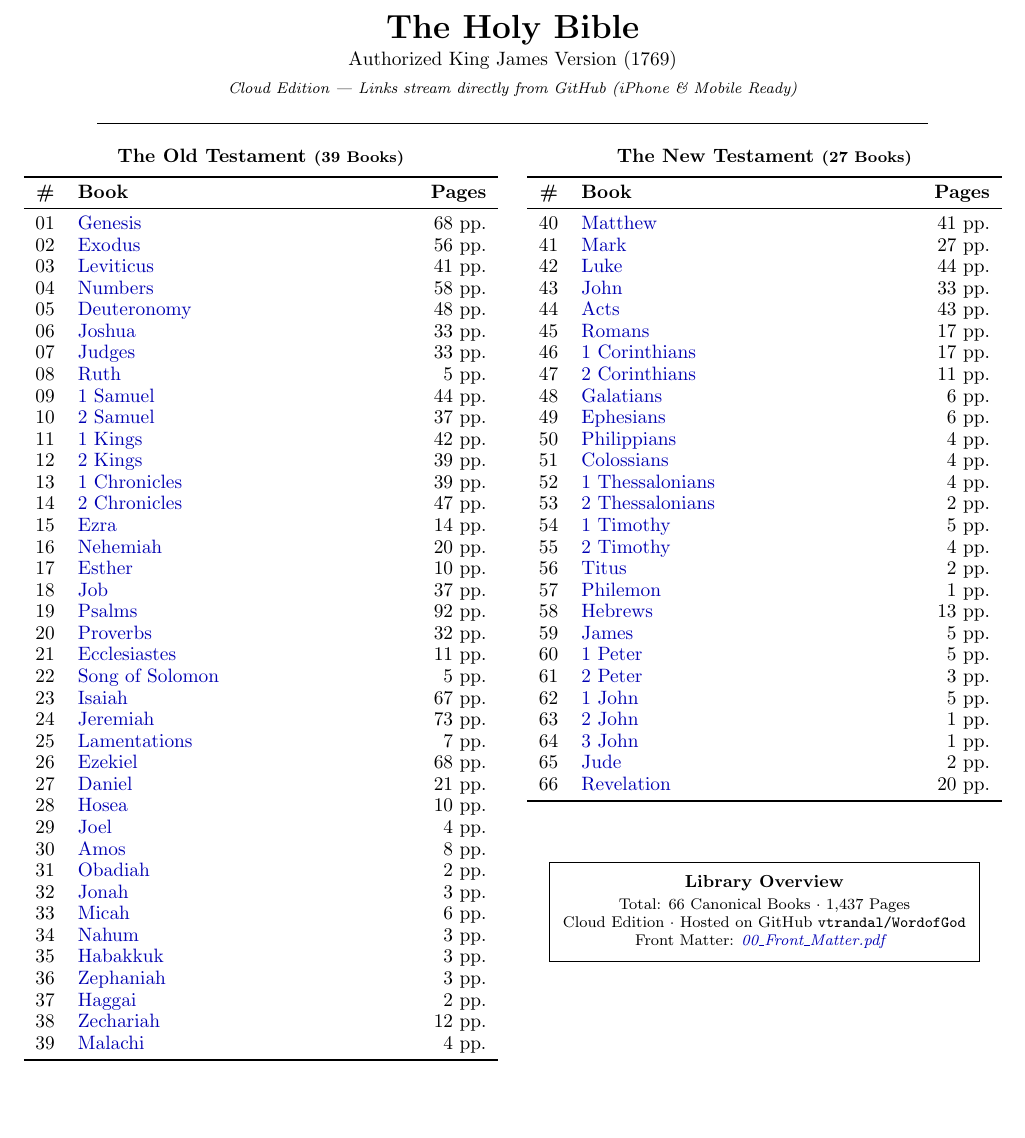
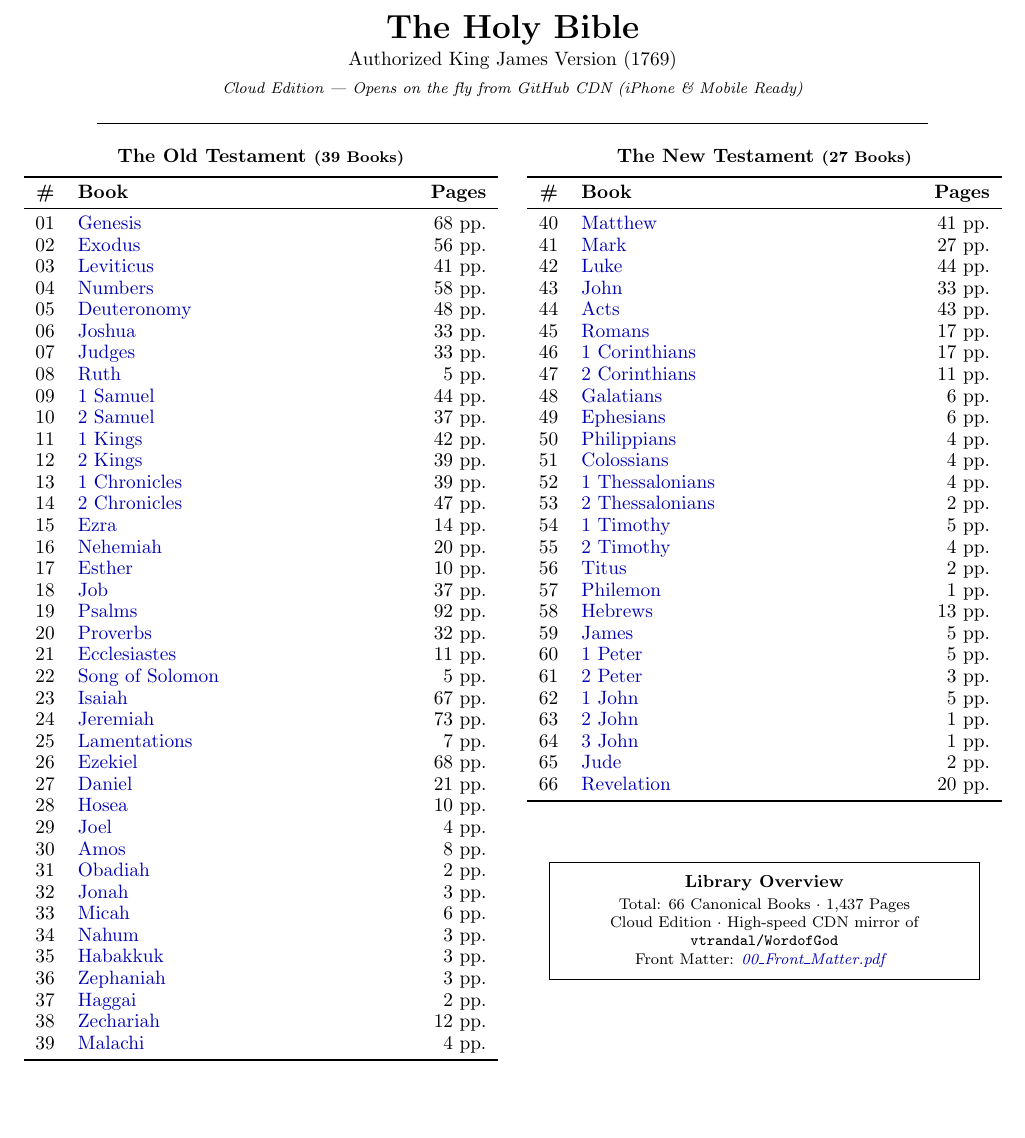
Before and after one commit to vtrandal/WordofGod, a LaTeX document (Master_Index_Cloud.tex): part of page 5 of 5, cut so that both start at the same text. Compiled offline with pdfLaTeX.

Commit message:
Update Master_Index_Cloud.pdf with CDN URLs for inline on-the-fly PDF streaming; add Idea 4 to IDEAS.md

```diff
--- a/Master_Index_Cloud.tex
+++ b/Master_Index_Cloud.tex
@@ -28,7 +28,7 @@
 \begin{center}
     {\LARGE\bfseries The Holy Bible}\\[0.2em]
     {\normalsize Authorized King James Version (1769)}\\[0.25em]
-    {\footnotesize\itshape Cloud Edition --- Links stream directly from GitHub (iPhone \& Mobile Ready)}\\[0.4em]
+    {\footnotesize\itshape Cloud Edition --- Opens on the fly from GitHub CDN (iPhone \& Mobile Ready)}\\[0.4em]
     \rule{0.85\linewidth}{0.4pt}
 \end{center}
 
@@ -42,45 +42,45 @@
 \toprule
 \textbf{\#} & \textbf{Book} & \textbf{Pages} \\
 \midrule
-01 & \href{https://raw.githubusercontent.com/vtrandal/WordofGod/main/books/01_Genesis.pdf}{Genesis} & 68 pp. \\
-02 & \href{https://raw.githubusercontent.com/vtrandal/WordofGod/main/books/02_Exodus.pdf}{Exodus} & 56 pp. \\
-03 & \href{https://raw.githubusercontent.com/vtrandal/WordofGod/main/books/03_Leviticus.pdf}{Leviticus} & 41 pp. \\
-04 & \href{https://raw.githubusercontent.com/vtrandal/WordofGod/main/books/04_Numbers.pdf}{Numbers} & 58 pp. \\
-05 & \href{https://raw.githubusercontent.com/vtrandal/WordofGod/main/books/05_Deuteronomy.pdf}{Deuteronomy} & 48 pp. \\
-06 & \href{https://raw.githubusercontent.com/vtrandal/WordofGod/main/books/06_Joshua.pdf}{Joshua} & 33 pp. \\
-07 & \href{https://raw.githubusercontent.com/vtrandal/WordofGod/main/books/07_Judges.pdf}{Judges} & 33 pp. \\
-08 & \href{https://raw.githubusercontent.com/vtrandal/WordofGod/main/books/08_Ruth.pdf}{Ruth} & 5 pp. \\
-09 & \href{https://raw.githubusercontent.com/vtrandal/WordofGod/main/books/09_1_Samuel.pdf}{1 Samuel} & 44 pp. \\
-10 & \href{https://raw.githubusercontent.com/vtrandal/WordofGod/main/books/10_2_Samuel.pdf}{2 Samuel} & 37 pp. \\
-11 & \href{https://raw.githubusercontent.com/vtrandal/WordofGod/main/books/11_1_Kings.pdf}{1 Kings} & 42 pp. \\
-12 & \href{https://raw.githubusercontent.com/vtrandal/WordofGod/main/books/12_2_Kings.pdf}{2 Kings} & 39 pp. \\
-13 & \href{https://raw.githubusercontent.com/vtrandal/WordofGod/main/books/13_1_Chronicles.pdf}{1 Chronicles} & 39 pp. \\
-14 & \href{https://raw.githubusercontent.com/vtrandal/WordofGod/main/books/14_2_Chronicles.pdf}{2 Chronicles} & 47 pp. \\
-15 & \href{https://raw.githubusercontent.com/vtrandal/WordofGod/main/books/15_Ezra.pdf}{Ezra} & 14 pp. \\
-16 & \href{https://raw.githubusercontent.com/vtrandal/WordofGod/main/books/16_Nehemiah.pdf}{Nehemiah} & 20 pp. \\
-17 & \href{https://raw.githubusercontent.com/vtrandal/WordofGod/main/books/17_Esther.pdf}{Esther} & 10 pp. \\
-18 & \href{https://raw.githubusercontent.com/vtrandal/WordofGod/main/books/18_Job.pdf}{Job} & 37 pp. \\
-19 & \href{https://raw.githubusercontent.com/vtrandal/WordofGod/main/books/19_Psalms.pdf}{Psalms} & 92 pp. \\
-20 & \href{https://raw.githubusercontent.com/vtrandal/WordofGod/main/books/20_Proverbs.pdf}{Proverbs} & 32 pp. \\
-21 & \href{https://raw.githubusercontent.com/vtrandal/WordofGod/main/books/21_Ecclesiastes.pdf}{Ecclesiastes} & 11 pp. \\
-22 & \href{https://raw.githubusercontent.com/vtrandal/WordofGod/main/books/22_Song_of_Solomon.pdf}{Song of Solomon} & 5 pp. \\
-23 & \href{https://raw.githubusercontent.com/vtrandal/WordofGod/main/books/23_Isaiah.pdf}{Isaiah} & 67 pp. \\
-24 & \href{https://raw.githubusercontent.com/vtrandal/WordofGod/main/books/24_Jeremiah.pdf}{Jeremiah} & 73 pp. \\
-25 & \href{https://raw.githubusercontent.com/vtrandal/WordofGod/main/books/25_Lamentations.pdf}{Lamentations} & 7 pp. \\
-26 & \href{https://raw.githubusercontent.com/vtrandal/WordofGod/main/books/26_Ezekiel.pdf}{Ezekiel} & 68 pp. \\
-27 & \href{https://raw.githubusercontent.com/vtrandal/WordofGod/main/books/27_Daniel.pdf}{Daniel} & 21 pp. \\
-28 & \href{https://raw.githubusercontent.com/vtrandal/WordofGod/main/books/28_Hosea.pdf}{Hosea} & 10 pp. \\
-29 & \href{https://raw.githubusercontent.com/vtrandal/WordofGod/main/books/29_Joel.pdf}{Joel} & 4 pp. \\
-30 & \href{https://raw.githubusercontent.com/vtrandal/WordofGod/main/books/30_Amos.pdf}{Amos} & 8 pp. \\
-31 & \href{https://raw.githubusercontent.com/vtrandal/WordofGod/main/books/31_Obadiah.pdf}{Obadiah} & 2 pp. \\
-32 & \href{https://raw.githubusercontent.com/vtrandal/WordofGod/main/books/32_Jonah.pdf}{Jonah} & 3 pp. \\
-33 & \href{https://raw.githubusercontent.com/vtrandal/WordofGod/main/books/33_Micah.pdf}{Micah} & 6 pp. \\
-34 & \href{https://raw.githubusercontent.com/vtrandal/WordofGod/main/books/34_Nahum.pdf}{Nahum} & 3 pp. \\
-35 & \href{https://raw.githubusercontent.com/vtrandal/WordofGod/main/books/35_Habakkuk.pdf}{Habakkuk} & 3 pp. \\
-36 & \href{https://raw.githubusercontent.com/vtrandal/WordofGod/main/books/36_Zephaniah.pdf}{Zephaniah} & 3 pp. \\
-37 & \href{https://raw.githubusercontent.com/vtrandal/WordofGod/main/books/37_Haggai.pdf}{Haggai} & 2 pp. \\
-38 & \href{https://raw.githubusercontent.com/vtrandal/WordofGod/main/books/38_Zechariah.pdf}{Zechariah} & 12 pp. \\
-39 & \href{https://raw.githubusercontent.com/vtrandal/WordofGod/main/books/39_Malachi.pdf}{Malachi} & 4 pp. \\
+01 & \href{https://cdn.jsdelivr.net/gh/vtrandal/WordofGod@main/books/01_Genesis.pdf}{Genesis} & 68 pp. \\
+02 & \href{https://cdn.jsdelivr.net/gh/vtrandal/WordofGod@main/books/02_Exodus.pdf}{Exodus} & 56 pp. \\
+03 & \href{https://cdn.jsdelivr.net/gh/vtrandal/WordofGod@main/books/03_Leviticus.pdf}{Leviticus} & 41 pp. \\
+04 & \href{https://cdn.jsdelivr.net/gh/vtrandal/WordofGod@main/books/04_Numbers.pdf}{Numbers} & 58 pp. \\
+05 & \href{https://cdn.jsdelivr.net/gh/vtrandal/WordofGod@main/books/05_Deuteronomy.pdf}{Deuteronomy} & 48 pp. \\
+06 & \href{https://cdn.jsdelivr.net/gh/vtrandal/WordofGod@main/books/06_Joshua.pdf}{Joshua} & 33 pp. \\
+07 & \href{https://cdn.jsdelivr.net/gh/vtrandal/WordofGod@main/books/07_Judges.pdf}{Judges} & 33 pp. \\
+08 & \href{https://cdn.jsdelivr.net/gh/vtrandal/WordofGod@main/books/08_Ruth.pdf}{Ruth} & 5 pp. \\
+09 & \href{https://cdn.jsdelivr.net/gh/vtrandal/WordofGod@main/books/09_1_Samuel.pdf}{1 Samuel} & 44 pp. \\
+10 & \href{https://cdn.jsdelivr.net/gh/vtrandal/WordofGod@main/books/10_2_Samuel.pdf}{2 Samuel} & 37 pp. \\
+11 & \href{https://cdn.jsdelivr.net/gh/vtrandal/WordofGod@main/books/11_1_Kings.pdf}{1 Kings} & 42 pp. \\
+12 & \href{https://cdn.jsdelivr.net/gh/vtrandal/WordofGod@main/books/12_2_Kings.pdf}{2 Kings} & 39 pp. \\
+13 & \href{https://cdn.jsdelivr.net/gh/vtrandal/WordofGod@main/books/13_1_Chronicles.pdf}{1 Chronicles} & 39 pp. \\
+14 & \href{https://cdn.jsdelivr.net/gh/vtrandal/WordofGod@main/books/14_2_Chronicles.pdf}{2 Chronicles} & 47 pp. \\
+15 & \href{https://cdn.jsdelivr.net/gh/vtrandal/WordofGod@main/books/15_Ezra.pdf}{Ezra} & 14 pp. \\
+16 & \href{https://cdn.jsdelivr.net/gh/vtrandal/WordofGod@main/books/16_Nehemiah.pdf}{Nehemiah} & 20 pp. \\
+17 & \href{https://cdn.jsdelivr.net/gh/vtrandal/WordofGod@main/books/17_Esther.pdf}{Esther} & 10 pp. \\
+18 & \href{https://cdn.jsdelivr.net/gh/vtrandal/WordofGod@main/books/18_Job.pdf}{Job} & 37 pp. \\
+19 & \href{https://cdn.jsdelivr.net/gh/vtrandal/WordofGod@main/books/19_Psalms.pdf}{Psalms} & 92 pp. \\
+20 & \href{https://cdn.jsdelivr.net/gh/vtrandal/WordofGod@main/books/20_Proverbs.pdf}{Proverbs} & 32 pp. \\
+21 & \href{https://cdn.jsdelivr.net/gh/vtrandal/WordofGod@main/books/21_Ecclesiastes.pdf}{Ecclesiastes} & 11 pp. \\
+22 & \href{https://cdn.jsdelivr.net/gh/vtrandal/WordofGod@main/books/22_Song_of_Solomon.pdf}{Song of Solomon} & 5 pp. \\
+23 & \href{https://cdn.jsdelivr.net/gh/vtrandal/WordofGod@main/books/23_Isaiah.pdf}{Isaiah} & 67 pp. \\
+24 & \href{https://cdn.jsdelivr.net/gh/vtrandal/WordofGod@main/books/24_Jeremiah.pdf}{Jeremiah} & 73 pp. \\
+25 & \href{https://cdn.jsdelivr.net/gh/vtrandal/WordofGod@main/books/25_Lamentations.pdf}{Lamentations} & 7 pp. \\
+26 & \href{https://cdn.jsdelivr.net/gh/vtrandal/WordofGod@main/books/26_Ezekiel.pdf}{Ezekiel} & 68 pp. \\
+27 & \href{https://cdn.jsdelivr.net/gh/vtrandal/WordofGod@main/books/27_Daniel.pdf}{Daniel} & 21 pp. \\
+28 & \href{https://cdn.jsdelivr.net/gh/vtrandal/WordofGod@main/books/28_Hosea.pdf}{Hosea} & 10 pp. \\
+29 & \href{https://cdn.jsdelivr.net/gh/vtrandal/WordofGod@main/books/29_Joel.pdf}{Joel} & 4 pp. \\
+30 & \href{https://cdn.jsdelivr.net/gh/vtrandal/WordofGod@main/books/30_Amos.pdf}{Amos} & 8 pp. \\
+31 & \href{https://cdn.jsdelivr.net/gh/vtrandal/WordofGod@main/books/31_Obadiah.pdf}{Obadiah} & 2 pp. \\
+32 & \href{https://cdn.jsdelivr.net/gh/vtrandal/WordofGod@main/books/32_Jonah.pdf}{Jonah} & 3 pp. \\
+33 & \href{https://cdn.jsdelivr.net/gh/vtrandal/WordofGod@main/books/33_Micah.pdf}{Micah} & 6 pp. \\
+34 & \href{https://cdn.jsdelivr.net/gh/vtrandal/WordofGod@main/books/34_Nahum.pdf}{Nahum} & 3 pp. \\
+35 & \href{https://cdn.jsdelivr.net/gh/vtrandal/WordofGod@main/books/35_Habakkuk.pdf}{Habakkuk} & 3 pp. \\
+36 & \href{https://cdn.jsdelivr.net/gh/vtrandal/WordofGod@main/books/36_Zephaniah.pdf}{Zephaniah} & 3 pp. \\
+37 & \href{https://cdn.jsdelivr.net/gh/vtrandal/WordofGod@main/books/37_Haggai.pdf}{Haggai} & 2 pp. \\
+38 & \href{https://cdn.jsdelivr.net/gh/vtrandal/WordofGod@main/books/38_Zechariah.pdf}{Zechariah} & 12 pp. \\
+39 & \href{https://cdn.jsdelivr.net/gh/vtrandal/WordofGod@main/books/39_Malachi.pdf}{Malachi} & 4 pp. \\
 \bottomrule
 \end{tabularx}
 \end{minipage}\hfill
@@ -91,33 +91,33 @@
 \toprule
 \textbf{\#} & \textbf{Book} & \textbf{Pages} \\
 \midrule
-40 & \href{https://raw.githubusercontent.com/vtrandal/WordofGod/main/books/40_Matthew.pdf}{Matthew} & 41 pp. \\
-41 & \href{https://raw.githubusercontent.com/vtrandal/WordofGod/main/books/41_Mark.pdf}{Mark} & 27 pp. \\
-42 & \href{https://raw.githubusercontent.com/vtrandal/WordofGod/main/books/42_Luke.pdf}{Luke} & 44 pp. \\
-43 & \href{https://raw.githubusercontent.com/vtrandal/WordofGod/main/books/43_John.pdf}{John} & 33 pp. \\
-44 & \href{https://raw.githubusercontent.com/vtrandal/WordofGod/main/books/44_Acts.pdf}{Acts} & 43 pp. \\
-45 & \href{https://raw.githubusercontent.com/vtrandal/WordofGod/main/books/45_Romans.pdf}{Romans} & 17 pp. \\
-46 & \href{https://raw.githubusercontent.com/vtrandal/WordofGod/main/books/46_1_Corinthians.pdf}{1 Corinthians} & 17 pp. \\
-47 & \href{https://raw.githubusercontent.com/vtrandal/WordofGod/main/books/47_2_Corinthians.pdf}{2 Corinthians} & 11 pp. \\
-48 & \href{https://raw.githubusercontent.com/vtrandal/WordofGod/main/books/48_Galatians.pdf}{Galatians} & 6 pp. \\
-49 & \href{https://raw.githubusercontent.com/vtrandal/WordofGod/main/books/49_Ephesians.pdf}{Ephesians} & 6 pp. \\
-50 & \href{https://raw.githubusercontent.com/vtrandal/WordofGod/main/books/50_Philippians.pdf}{Philippians} & 4 pp. \\
-51 & \href{https://raw.githubusercontent.com/vtrandal/WordofGod/main/books/51_Colossians.pdf}{Colossians} & 4 pp. \\
-52 & \href{https://raw.githubusercontent.com/vtrandal/WordofGod/main/books/52_1_Thessalonians.pdf}{1 Thessalonians} & 4 pp. \\
-53 & \href{https://raw.githubusercontent.com/vtrandal/WordofGod/main/books/53_2_Thessalonians.pdf}{2 Thessalonians} & 2 pp. \\
-54 & \href{https://raw.githubusercontent.com/vtrandal/WordofGod/main/books/54_1_Timothy.pdf}{1 Timothy} & 5 pp. \\
-55 & \href{https://raw.githubusercontent.com/vtrandal/WordofGod/main/books/55_2_Timothy.pdf}{2 Timothy} & 4 pp. \\
-56 & \href{https://raw.githubusercontent.com/vtrandal/WordofGod/main/books/56_Titus.pdf}{Titus} & 2 pp. \\
-57 & \href{https://raw.githubusercontent.com/vtrandal/WordofGod/main/books/57_Philemon.pdf}{Philemon} & 1 pp. \\
-58 & \href{https://raw.githubusercontent.com/vtrandal/WordofGod/main/books/58_Hebrews.pdf}{Hebrews} & 13 pp. \\
-59 & \href{https://raw.githubusercontent.com/vtrandal/WordofGod/main/books/59_James.pdf}{James} & 5 pp. \\
-60 & \href{https://raw.githubusercontent.com/vtrandal/WordofGod/main/books/60_1_Peter.pdf}{1 Peter} & 5 pp. \\
-61 & \href{https://raw.githubusercontent.com/vtrandal/WordofGod/main/books/61_2_Peter.pdf}{2 Peter} & 3 pp. \\
-62 & \href{https://raw.githubusercontent.com/vtrandal/WordofGod/main/books/62_1_John.pdf}{1 John} & 5 pp. \\
-63 & \href{https://raw.githubusercontent.com/vtrandal/WordofGod/main/books/63_2_John.pdf}{2 John} & 1 pp. \\
-64 & \href{https://raw.githubusercontent.com/vtrandal/WordofGod/main/books/64_3_John.pdf}{3 John} & 1 pp. \\
-65 & \href{https://raw.githubusercontent.com/vtrandal/WordofGod/main/books/65_Jude.pdf}{Jude} & 2 pp. \\
-66 & \href{https://raw.githubusercontent.com/vtrandal/WordofGod/main/books/66_Revelation.pdf}{Revelation} & 20 pp. \\
+40 & \href{https://cdn.jsdelivr.net/gh/vtrandal/WordofGod@main/books/40_Matthew.pdf}{Matthew} & 41 pp. \\
+41 & \href{https://cdn.jsdelivr.net/gh/vtrandal/WordofGod@main/books/41_Mark.pdf}{Mark} & 27 pp. \\
+42 & \href{https://cdn.jsdelivr.net/gh/vtrandal/WordofGod@main/books/42_Luke.pdf}{Luke} & 44 pp. \\
+43 & \href{https://cdn.jsdelivr.net/gh/vtrandal/WordofGod@main/books/43_John.pdf}{John} & 33 pp. \\
+44 & \href{https://cdn.jsdelivr.net/gh/vtrandal/WordofGod@main/books/44_Acts.pdf}{Acts} & 43 pp. \\
+45 & \href{https://cdn.jsdelivr.net/gh/vtrandal/WordofGod@main/books/45_Romans.pdf}{Romans} & 17 pp. \\
+46 & \href{https://cdn.jsdelivr.net/gh/vtrandal/WordofGod@main/books/46_1_Corinthians.pdf}{1 Corinthians} & 17 pp. \\
+47 & \href{https://cdn.jsdelivr.net/gh/vtrandal/WordofGod@main/books/47_2_Corinthians.pdf}{2 Corinthians} & 11 pp. \\
+48 & \href{https://cdn.jsdelivr.net/gh/vtrandal/WordofGod@main/books/48_Galatians.pdf}{Galatians} & 6 pp. \\
+49 & \href{https://cdn.jsdelivr.net/gh/vtrandal/WordofGod@main/books/49_Ephesians.pdf}{Ephesians} & 6 pp. \\
+50 & \href{https://cdn.jsdelivr.net/gh/vtrandal/WordofGod@main/books/50_Philippians.pdf}{Philippians} & 4 pp. \\
+51 & \href{https://cdn.jsdelivr.net/gh/vtrandal/WordofGod@main/books/51_Colossians.pdf}{Colossians} & 4 pp. \\
+52 & \href{https://cdn.jsdelivr.net/gh/vtrandal/WordofGod@main/books/52_1_Thessalonians.pdf}{1 Thessalonians} & 4 pp. \\
+53 & \href{https://cdn.jsdelivr.net/gh/vtrandal/WordofGod@main/books/53_2_Thessalonians.pdf}{2 Thessalonians} & 2 pp. \\
+54 & \href{https://cdn.jsdelivr.net/gh/vtrandal/WordofGod@main/books/54_1_Timothy.pdf}{1 Timothy} & 5 pp. \\
+55 & \href{https://cdn.jsdelivr.net/gh/vtrandal/WordofGod@main/books/55_2_Timothy.pdf}{2 Timothy} & 4 pp. \\
+56 & \href{https://cdn.jsdelivr.net/gh/vtrandal/WordofGod@main/books/56_Titus.pdf}{Titus} & 2 pp. \\
+57 & \href{https://cdn.jsdelivr.net/gh/vtrandal/WordofGod@main/books/57_Philemon.pdf}{Philemon} & 1 pp. \\
+58 & \href{https://cdn.jsdelivr.net/gh/vtrandal/WordofGod@main/books/58_Hebrews.pdf}{Hebrews} & 13 pp. \\
+59 & \href{https://cdn.jsdelivr.net/gh/vtrandal/WordofGod@main/books/59_James.pdf}{James} & 5 pp. \\
+60 & \href{https://cdn.jsdelivr.net/gh/vtrandal/WordofGod@main/books/60_1_Peter.pdf}{1 Peter} & 5 pp. \\
+61 & \href{https://cdn.jsdelivr.net/gh/vtrandal/WordofGod@main/books/61_2_Peter.pdf}{2 Peter} & 3 pp. \\
+62 & \href{https://cdn.jsdelivr.net/gh/vtrandal/WordofGod@main/books/62_1_John.pdf}{1 John} & 5 pp. \\
+63 & \href{https://cdn.jsdelivr.net/gh/vtrandal/WordofGod@main/books/63_2_John.pdf}{2 John} & 1 pp. \\
+64 & \href{https://cdn.jsdelivr.net/gh/vtrandal/WordofGod@main/books/64_3_John.pdf}{3 John} & 1 pp. \\
+65 & \href{https://cdn.jsdelivr.net/gh/vtrandal/WordofGod@main/books/65_Jude.pdf}{Jude} & 2 pp. \\
+66 & \href{https://cdn.jsdelivr.net/gh/vtrandal/WordofGod@main/books/66_Revelation.pdf}{Revelation} & 20 pp. \\
 \bottomrule
 \end{tabularx}
 
@@ -129,8 +129,8 @@
     \footnotesize
     \vspace{0.2em}
     Total: 66 Canonical Books $\cdot$ 1,437 Pages\\
-    Cloud Edition $\cdot$ Hosted on GitHub \texttt{vtrandal/WordofGod}\\
-    Front Matter: \href{https://raw.githubusercontent.com/vtrandal/WordofGod/main/books/00_Front_Matter.pdf}{\textit{00\_Front\_Matter.pdf}}
+    Cloud Edition $\cdot$ High-speed CDN mirror of \texttt{vtrandal/WordofGod}\\
+    Front Matter: \href{https://cdn.jsdelivr.net/gh/vtrandal/WordofGod@main/books/00_Front_Matter.pdf}{\textit{00\_Front\_Matter.pdf}}
     \vspace{0.4em}}}
 \end{center}
 
```
Also changed, not shown: IDEAS.md (+6 -0 lines), Master_Index.pdf, Master_Index_Cloud.pdf, 2 other files.
